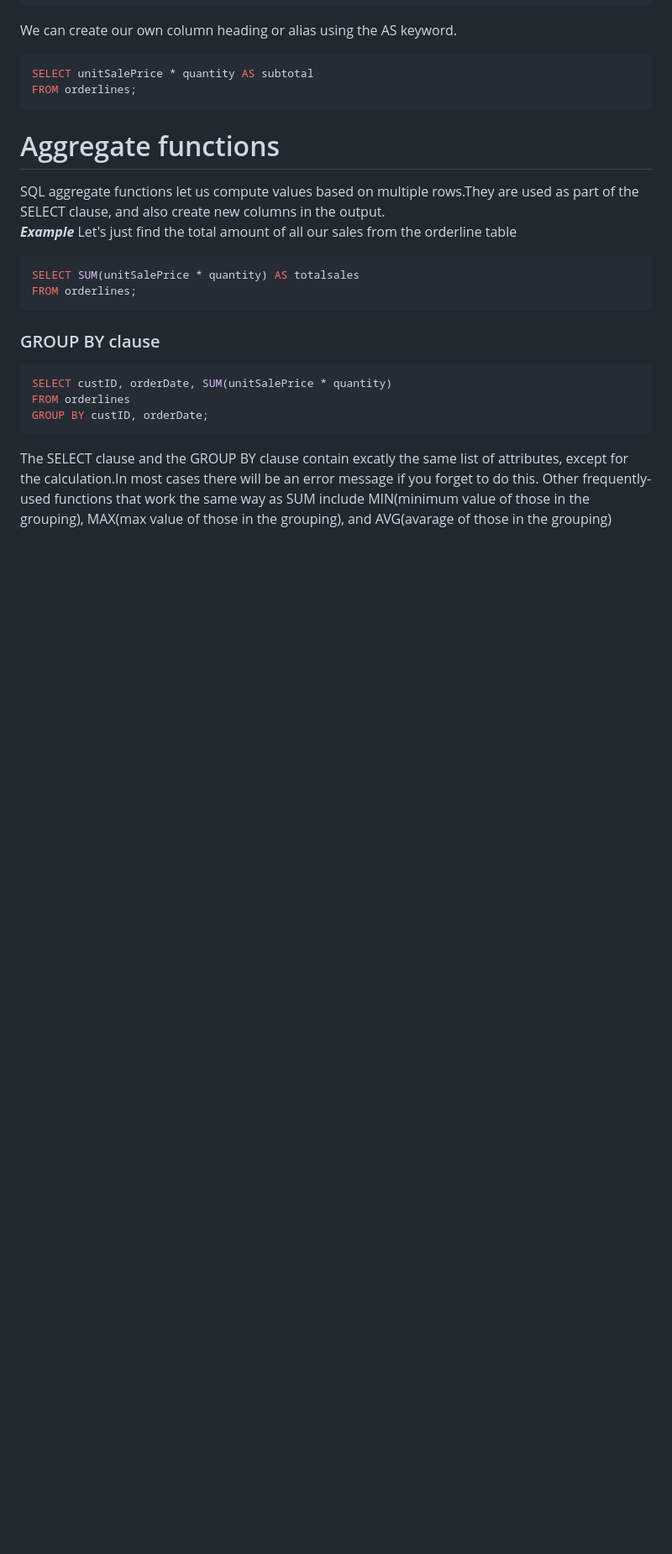
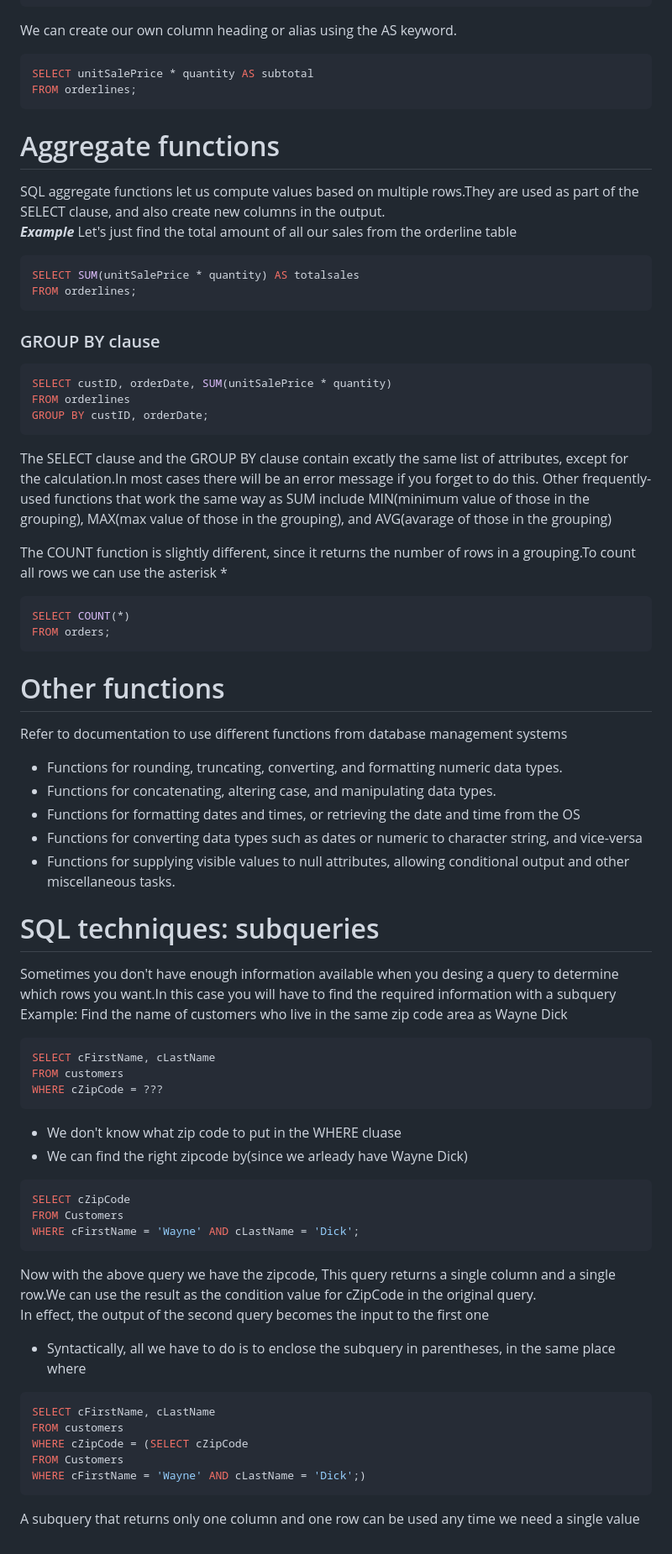
Before and after one commit to briankmbugua/alx-higher_level_programming, a Markdown page: 0x0D-SQL_introduction/README.md, the part around the change. Shown at 84% size. Rendered like a GitHub page; blank space fills up the shorter version.

Commit message:
Subqueries

````diff
--- a/0x0D-SQL_introduction/README.md
+++ b/0x0D-SQL_introduction/README.md
@@ -160,3 +160,44 @@ GROUP BY custID, orderDate;
 ```
 The SELECT clause and the GROUP BY clause contain excatly the same list of attributes, except for the calculation.In most cases there will be an error message if you forget to do this.
 Other frequently-used functions that work the same way as SUM include MIN(minimum value of those in the grouping), MAX(max value of those in the grouping), and AVG(avarage of those in the grouping)
+
+The COUNT function is slightly different, since it returns the number of rows in a grouping.To count all rows we can use the asterisk *
+```sql
+SELECT COUNT(*)
+FROM orders;
+```
+# Other functions
+Refer to documentation to use different functions from database management systems
+- Functions for rounding, truncating, converting, and formatting numeric data types.
+- Functions for concatenating, altering case, and manipulating data types.
+- Functions for formatting dates and times, or retrieving the date and time from the OS
+- Functions for converting data types such as dates or numeric to character string, and vice-versa
+- Functions for supplying visible values to null attributes, allowing conditional output and other miscellaneous tasks.
+
+# SQL techniques: subqueries
+Sometimes you don't have enough information available when you desing a query to determine which rows you want.In this case you will have to find the required information with a <span style="color:yellow">subquery</span>
+Example: Find the name of customers who live in the same zip code area as Wayne Dick
+```sql
+SELECT cFirstName, cLastName
+FROM customers
+WHERE cZipCode = ???
+```
+- We don't know what zip code to put in the WHERE cluase
+- We can find the right zipcode by(since we arleady have Wayne Dick)
+```sql
+SELECT cZipCode
+FROM Customers
+WHERE cFirstName = 'Wayne' AND cLastName = 'Dick';
+```
+Now with the above query we have the zipcode, This query returns a single column and a single row.We can use the result as the condition value for cZipCode in the original query.
+In effect, the output of the second query becomes the input to the first one
+- Syntactically, all we have to do is to enclose the subquery in parentheses, in the same place where
+```sql
+SELECT cFirstName, cLastName
+FROM customers
+WHERE cZipCode = (SELECT cZipCode
+FROM Customers
+WHERE cFirstName = 'Wayne' AND cLastName = 'Dick';)
+```
+
+A subquery that returns only one column and one row can be used any time we need a single value
````
